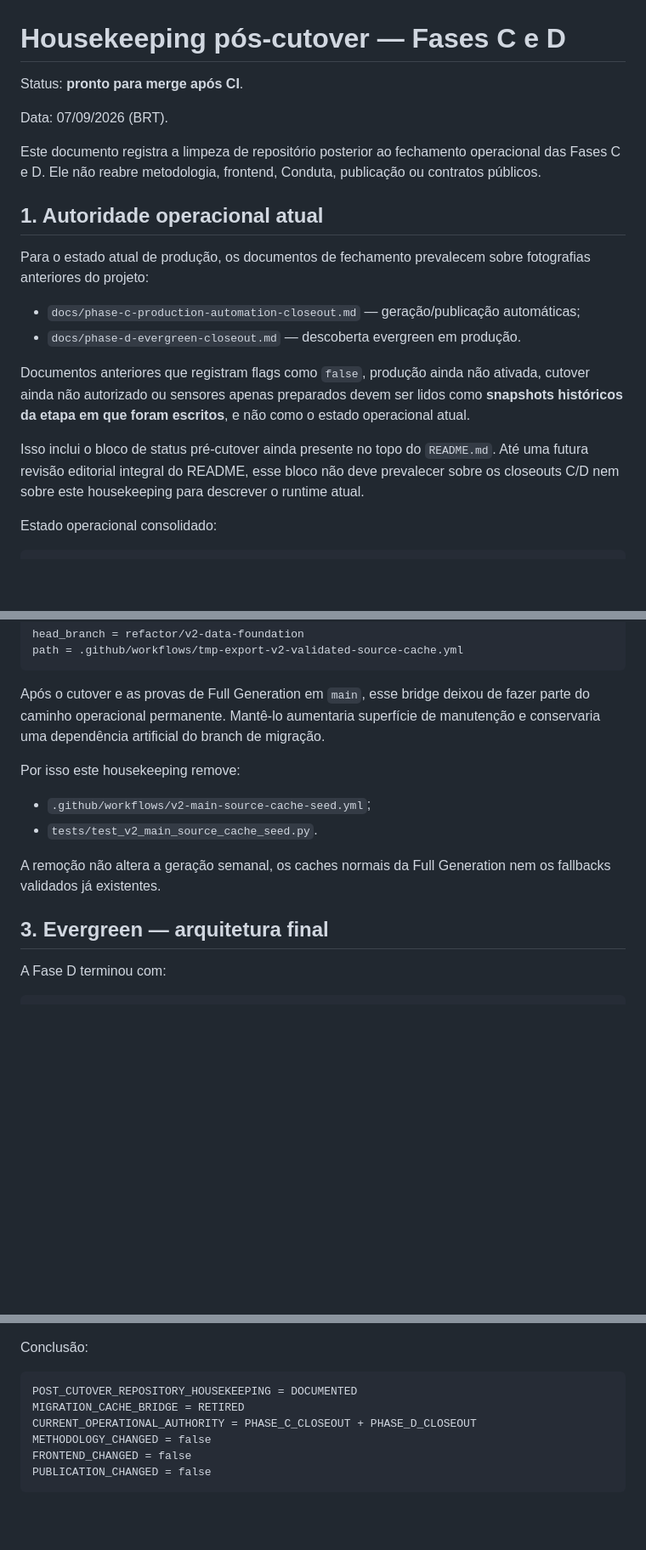
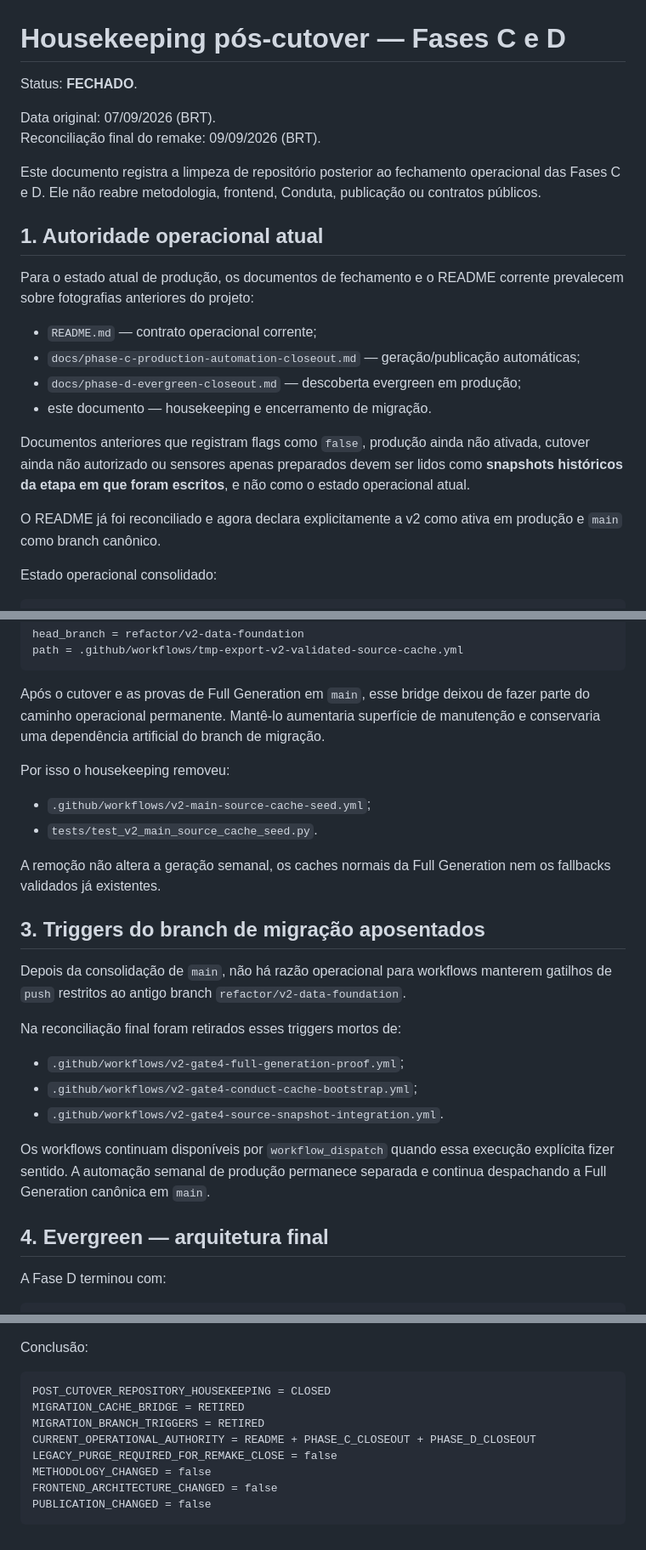
Before and after one commit to Rafael-Tinelli/widget-confiabilidade-seguradoras, a Markdown page: docs/post-cutover-repository-housekeeping.md, 3 parts joined by grey strips. Shown at 85% size. GitHub-like rendering; blank space fills up the shorter version.

````diff
--- a/docs/post-cutover-repository-housekeeping.md
+++ b/docs/post-cutover-repository-housekeeping.md
@@ -1,21 +1,24 @@
 # Housekeeping pós-cutover — Fases C e D
 
-Status: **pronto para merge após CI**.
+Status: **FECHADO**.
 
-Data: 07/09/2026 (BRT).
+Data original: 07/09/2026 (BRT).
+Reconciliação final do remake: 09/09/2026 (BRT).
 
 Este documento registra a limpeza de repositório posterior ao fechamento operacional das Fases C e D. Ele não reabre metodologia, frontend, Conduta, publicação ou contratos públicos.
 
 ## 1. Autoridade operacional atual
 
-Para o estado atual de produção, os documentos de fechamento prevalecem sobre fotografias anteriores do projeto:
+Para o estado atual de produção, os documentos de fechamento e o README corrente prevalecem sobre fotografias anteriores do projeto:
 
+- `README.md` — contrato operacional corrente;
 - `docs/phase-c-production-automation-closeout.md` — geração/publicação automáticas;
-- `docs/phase-d-evergreen-closeout.md` — descoberta evergreen em produção.
+- `docs/phase-d-evergreen-closeout.md` — descoberta evergreen em produção;
+- este documento — housekeeping e encerramento de migração.
 
 Documentos anteriores que registram flags como `false`, produção ainda não ativada, cutover ainda não autorizado ou sensores apenas preparados devem ser lidos como **snapshots históricos da etapa em que foram escritos**, e não como o estado operacional atual.
 
-Isso inclui o bloco de status pré-cutover ainda presente no topo do `README.md`. Até uma futura revisão editorial integral do README, esse bloco não deve prevalecer sobre os closeouts C/D nem sobre este housekeeping para descrever o runtime atual.
+O README já foi reconciliado e agora declara explicitamente a v2 como ativa em produção e `main` como branch canônico.
 
 Estado operacional consolidado:
 
@@ -57,14 +60,26 @@ path = .github/workflows/tmp-export-v2-validated-source-cache.yml
 
 Após o cutover e as provas de Full Generation em `main`, esse bridge deixou de fazer parte do caminho operacional permanente. Mantê-lo aumentaria superfície de manutenção e conservaria uma dependência artificial do branch de migração.
 
-Por isso este housekeeping remove:
+Por isso o housekeeping removeu:
 
 - `.github/workflows/v2-main-source-cache-seed.yml`;
 - `tests/test_v2_main_source_cache_seed.py`.
 
 A remoção não altera a geração semanal, os caches normais da Full Generation nem os fallbacks validados já existentes.
 
-## 3. Evergreen — arquitetura final
+## 3. Triggers do branch de migração aposentados
+
+Depois da consolidação de `main`, não há razão operacional para workflows manterem gatilhos de `push` restritos ao antigo branch `refactor/v2-data-foundation`.
+
+Na reconciliação final foram retirados esses triggers mortos de:
+
+- `.github/workflows/v2-gate4-full-generation-proof.yml`;
+- `.github/workflows/v2-gate4-conduct-cache-bootstrap.yml`;
+- `.github/workflows/v2-gate4-source-snapshot-integration.yml`.
+
+Os workflows continuam disponíveis por `workflow_dispatch` quando essa execução explícita fizer sentido. A automação semanal de produção permanece separada e continua despachando a Full Generation canônica em `main`.
+
+## 4. Evergreen — arquitetura final
 
 A Fase D terminou com:
 
@@ -128,10 +164,12 @@ Este housekeeping não autoriza:
 Conclusão:
 
 ```text
-POST_CUTOVER_REPOSITORY_HOUSEKEEPING = DOCUMENTED
+POST_CUTOVER_REPOSITORY_HOUSEKEEPING = CLOSED
 MIGRATION_CACHE_BRIDGE = RETIRED
-CURRENT_OPERATIONAL_AUTHORITY = PHASE_C_CLOSEOUT + PHASE_D_CLOSEOUT
+MIGRATION_BRANCH_TRIGGERS = RETIRED
+CURRENT_OPERATIONAL_AUTHORITY = README + PHASE_C_CLOSEOUT + PHASE_D_CLOSEOUT
+LEGACY_PURGE_REQUIRED_FOR_REMAKE_CLOSE = false
 METHODOLOGY_CHANGED = false
-FRONTEND_CHANGED = false
+FRONTEND_ARCHITECTURE_CHANGED = false
 PUBLICATION_CHANGED = false
 ```
````
Also changed, not shown: other parts of docs/post-cutover-repository-housekeeping.md (+32 -11 lines).
